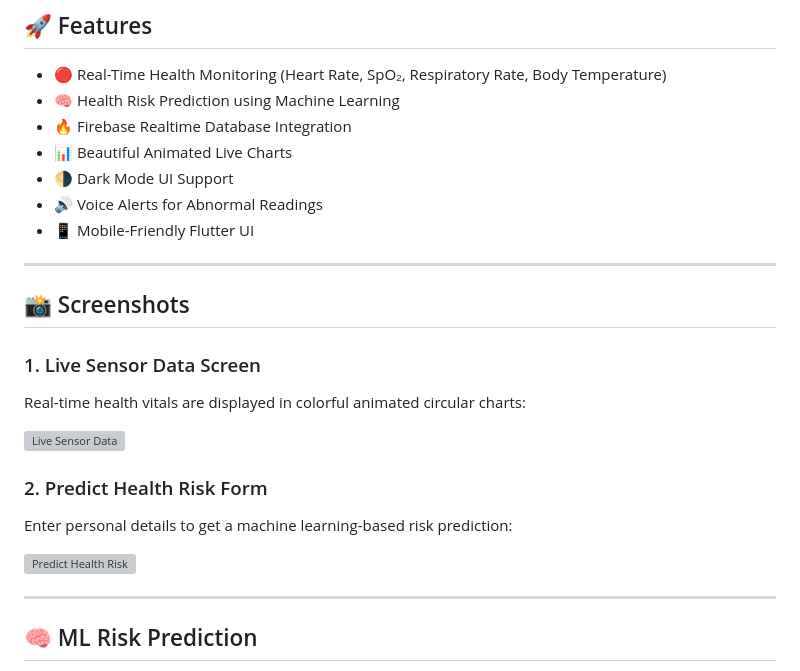
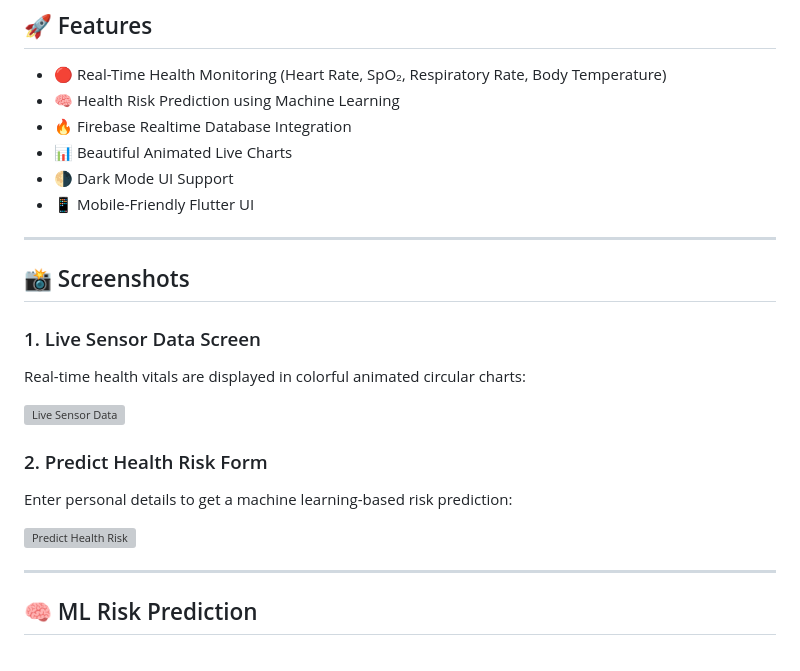
Before and after one commit to Nitesh-kumar27/Health_Monitoring_Iot_based_Project, a Markdown page: README.md, the part around one of its changes. Drawn GitHub-style; grey boxes are pictures that could not be loaded.

```diff
--- a/README.md
+++ b/README.md
@@ -12,7 +12,6 @@
 - 🔥 Firebase Realtime Database Integration
 - 📊 Beautiful Animated Live Charts
 - 🌗 Dark Mode UI Support
-- 🔊 Voice Alerts for Abnormal Readings
 - 📱 Mobile-Friendly Flutter UI
 
 ---
```
Also changed, not shown: other parts of README.md (+2 -2 lines).
